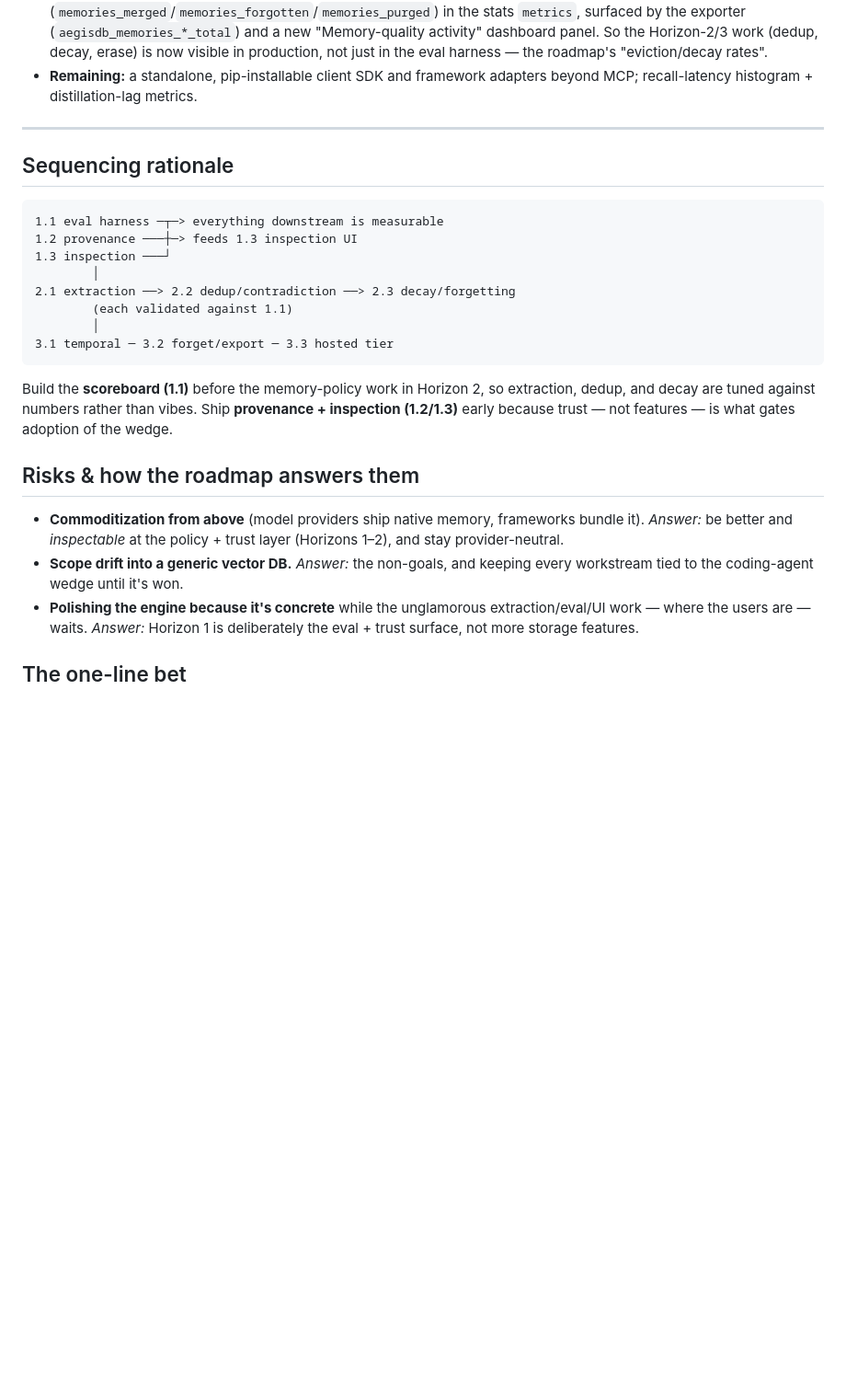
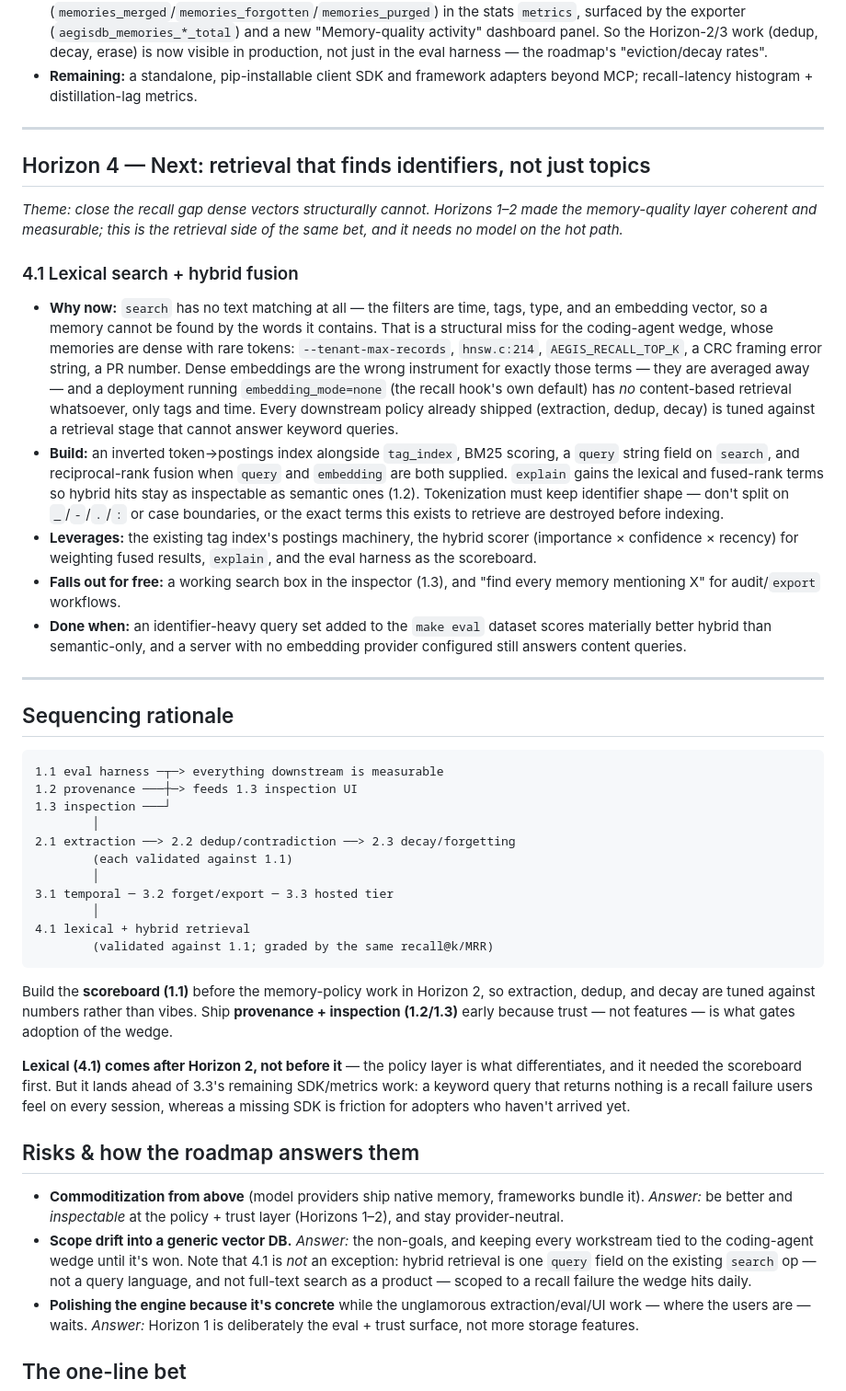
Before and after one commit to d4n-larsson/aegisdb, a Markdown page: docs/ROADMAP.md, the part around the change. Shown at 92% size. GitHub-like rendering; blank space fills up the shorter version.

Commit message:
docs: add lexical + hybrid retrieval to the roadmap (Horizon 4)
`search` has no text matching — the filters are time, tags, type, and an
embedding vector, so a memory cannot be found by the words it contains. For
the coding-agent wedge that is a structural miss: these memories are dense
with rare tokens (flag names, `file.c:line` refs, error strings) that dense
embeddings average away, and an `embedding_mode=none` deployment has no
content-based retrieval at all.

Records it as its own horizon rather than a Horizon 2 item, so the shipped
horizons stay marked complete, and sequences it ahead of 3.3's remaining
SDK/metrics work. Also notes in the risks section why this is not the
generic-vector-DB scope drift the non-goals rule out.

Co-Authored-By: Claude Opus 5 (1M context) <noreply@anthropic.com>

````diff
--- a/docs/ROADMAP.md
+++ b/docs/ROADMAP.md
@@ -224,6 +224,40 @@ behind the provider seam.*
 
 ---
 
+## Horizon 4 — Next: retrieval that finds identifiers, not just topics
+
+*Theme: close the recall gap dense vectors structurally cannot. Horizons 1–2 made
+the memory-quality layer coherent and measurable; this is the retrieval side of
+the same bet, and it needs no model on the hot path.*
+
+### 4.1 Lexical search + hybrid fusion
+- **Why now:** `search` has no text matching at all — the filters are time, tags,
+  type, and an embedding vector, so a memory cannot be found by the words it
+  contains. That is a structural miss for the coding-agent wedge, whose memories
+  are dense with rare tokens: `--tenant-max-records`, `hnsw.c:214`,
+  `AEGIS_RECALL_TOP_K`, a CRC framing error string, a PR number. Dense embeddings
+  are the wrong instrument for exactly those terms — they are averaged away — and
+  a deployment running `embedding_mode=none` (the recall hook's own default) has
+  *no* content-based retrieval whatsoever, only tags and time. Every downstream
+  policy already shipped (extraction, dedup, decay) is tuned against a retrieval
+  stage that cannot answer keyword queries.
+- **Build:** an inverted token→postings index alongside `tag_index`, BM25 scoring,
+  a `query` string field on `search`, and reciprocal-rank fusion when `query` and
+  `embedding` are both supplied. `explain` gains the lexical and fused-rank terms
+  so hybrid hits stay as inspectable as semantic ones (1.2). Tokenization must
+  keep identifier shape — don't split on `_`/`-`/`.`/`:` or case boundaries, or
+  the exact terms this exists to retrieve are destroyed before indexing.
+- **Leverages:** the existing tag index's postings machinery, the hybrid scorer
+  (importance × confidence × recency) for weighting fused results, `explain`,
+  and the eval harness as the scoreboard.
+- **Falls out for free:** a working search box in the inspector (1.3), and
+  "find every memory mentioning X" for audit/`export` workflows.
+- **Done when:** an identifier-heavy query set added to the `make eval` dataset
+  scores materially better hybrid than semantic-only, and a server with no
+  embedding provider configured still answers content queries.
+
+---
+
 ## Sequencing rationale
 
 ```
@@ -235,6 +269,9 @@ behind the provider seam.*
         (each validated against 1.1)
         │
 3.1 temporal ─ 3.2 forget/export ─ 3.3 hosted tier
+        │
+4.1 lexical + hybrid retrieval
+        (validated against 1.1; graded by the same recall@k/MRR)
 ```
 
 Build the **scoreboard (1.1)** before the memory-policy work in Horizon 2, so
@@ -242,13 +279,22 @@ extraction, dedup, and decay are tuned against numbers rather than vibes. Ship
 **provenance + inspection (1.2/1.3)** early because trust — not features — is what
 gates adoption of the wedge.
 
+**Lexical (4.1) comes after Horizon 2, not before it** — the policy layer is what
+differentiates, and it needed the scoreboard first. But it lands ahead of 3.3's
+remaining SDK/metrics work: a keyword query that returns nothing is a recall
+failure users feel on every session, whereas a missing SDK is friction for
+adopters who haven't arrived yet.
+
 ## Risks & how the roadmap answers them
 
 - **Commoditization from above** (model providers ship native memory, frameworks
   bundle it). *Answer:* be better and *inspectable* at the policy + trust layer
   (Horizons 1–2), and stay provider-neutral.
 - **Scope drift into a generic vector DB.** *Answer:* the non-goals, and keeping
-  every workstream tied to the coding-agent wedge until it's won.
+  every workstream tied to the coding-agent wedge until it's won. Note that 4.1
+  is *not* an exception: hybrid retrieval is one `query` field on the existing
+  `search` op — not a query language, and not full-text search as a product —
+  scoped to a recall failure the wedge hits daily.
 - **Polishing the engine because it's concrete** while the unglamorous
   extraction/eval/UI work — where the users are — waits. *Answer:* Horizon 1 is
   deliberately the eval + trust surface, not more storage features.
````
